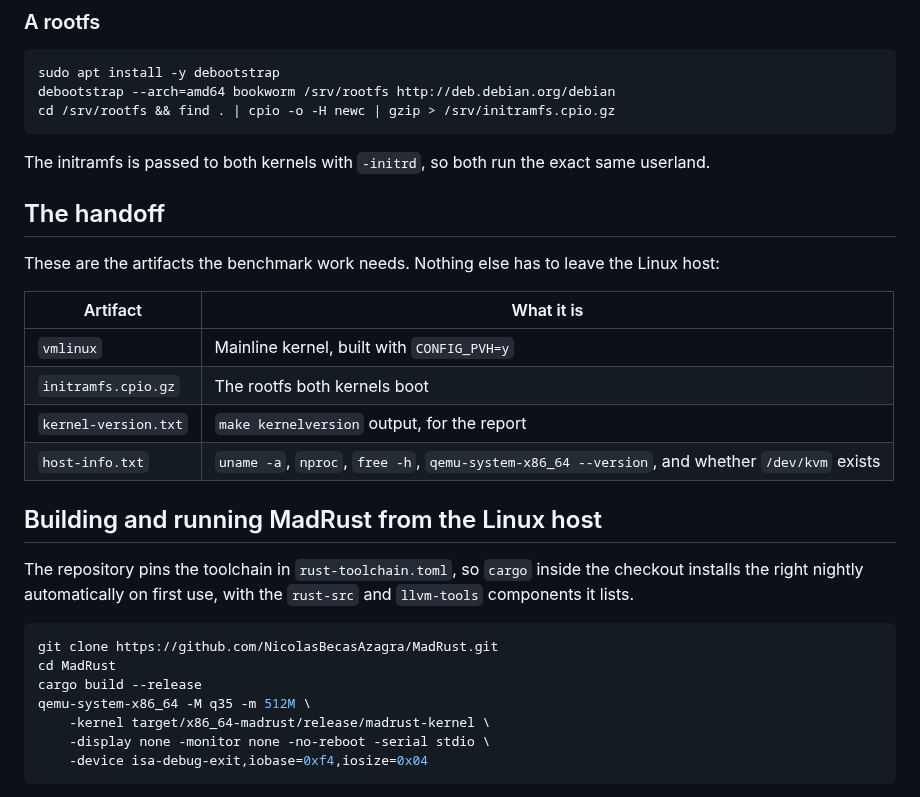
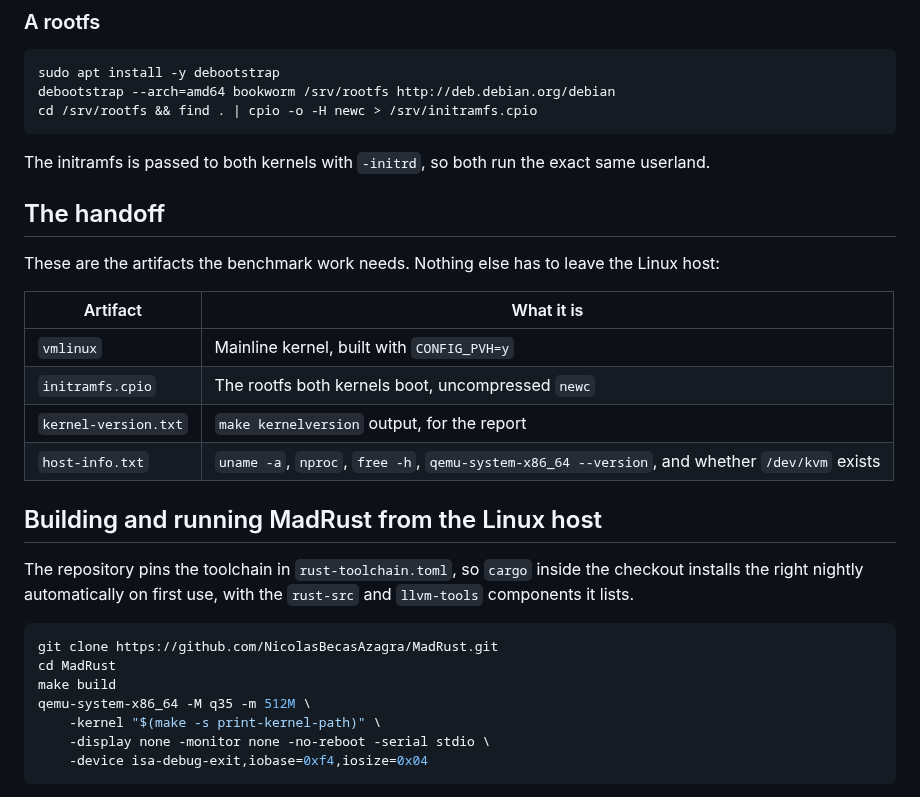
Before and after one commit to NicolasBecasAzagra/MadRust, a Markdown page: docs/VM-SETUP.md, the part around the change. Rendered like a GitHub page.

````diff
--- a/docs/VM-SETUP.md
+++ b/docs/VM-SETUP.md
@@ -71,7 +71,7 @@ requires. Keep the `vmlinux` file and the kernel version string.
 ```sh
 sudo apt install -y debootstrap
 debootstrap --arch=amd64 bookworm /srv/rootfs http://deb.debian.org/debian
-cd /srv/rootfs && find . | cpio -o -H newc | gzip > /srv/initramfs.cpio.gz
+cd /srv/rootfs && find . | cpio -o -H newc > /srv/initramfs.cpio
 ```
 
 The initramfs is passed to both kernels with `-initrd`, so both run the exact
@@ -85,7 +85,7 @@ the Linux host:
 | Artifact | What it is |
 |---|---|
 | `vmlinux` | Mainline kernel, built with `CONFIG_PVH=y` |
-| `initramfs.cpio.gz` | The rootfs both kernels boot |
+| `initramfs.cpio` | The rootfs both kernels boot, uncompressed `newc` |
 | `kernel-version.txt` | `make kernelversion` output, for the report |
 | `host-info.txt` | `uname -a`, `nproc`, `free -h`, `qemu-system-x86_64 --version`, and whether `/dev/kvm` exists |
 
@@ -98,9 +98,9 @@ the checkout installs the right nightly automatically on first use, with the
 ```sh
 git clone https://github.com/NicolasBecasAzagra/MadRust.git
 cd MadRust
-cargo build --release
+make build
 qemu-system-x86_64 -M q35 -m 512M \
-    -kernel target/x86_64-madrust/release/madrust-kernel \
+    -kernel "$(make -s print-kernel-path)" \
     -display none -monitor none -no-reboot -serial stdio \
     -device isa-debug-exit,iobase=0xf4,iosize=0x04
 ```
````
Also changed, not shown: REPORT.md (+6 -3 lines), docs/BOOT.md (+3 -1 lines).
